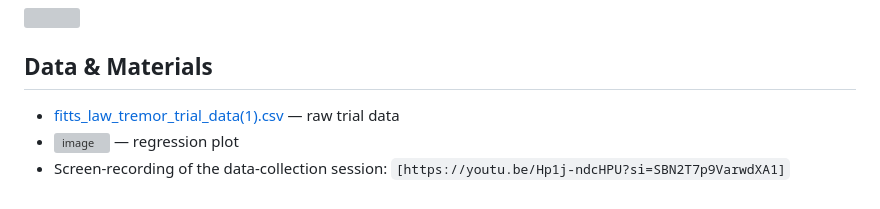
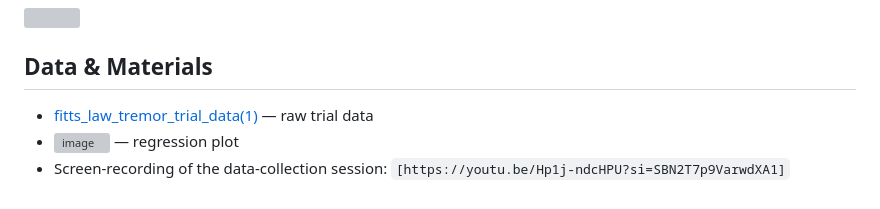
Before and after one commit to liyunwei27/liyun, a Markdown page: README.md, the part around the change. Rendered like a GitHub page; grey boxes are pictures that could not be loaded.

Commit message:
Fix link formatting for trial data in README

```diff
--- a/README.md
+++ b/README.md
@@ -75,7 +75,7 @@ MT = 296.5 + 207.6 × ID
 
 ## Data & Materials
 
-- [fitts_law_tremor_trial_data(1).csv](fitts_law_tremor_trial_data.csv) — raw trial data
+- [fitts_law_tremor_trial_data(1)](fitts_law_tremor_trial_data.csv) — raw trial data
 - [<img width="377" height="269" alt="image" src="https://github.com/user-attachments/assets/1140b180-b499-41b7-934c-2950d15655dd" />
 ](fitts_law_scatter_regression.png) — regression plot
 - Screen-recording of the data-collection session: `[https://youtu.be/Hp1j-ndcHPU?si=SBN2T7p9VarwdXA1]`
```
